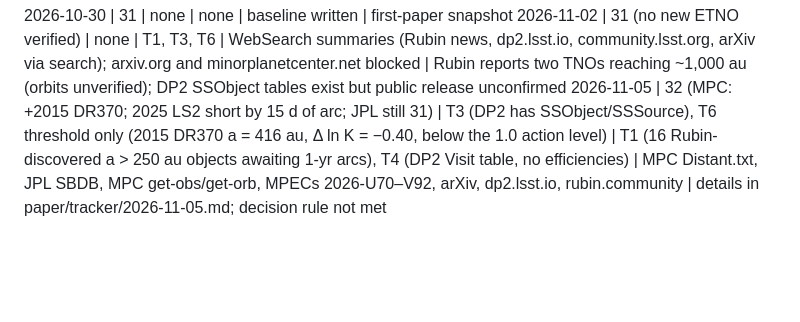
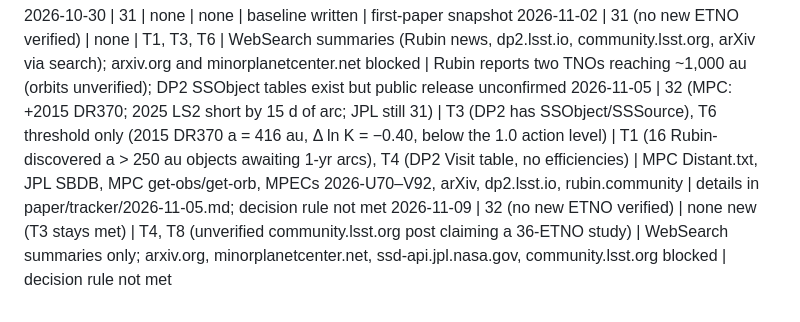
Before and after one commit to 1bnjmn3/Planet-IX, a Markdown page: rewrite-analysis/paper/SECOND_PAPER_TRIGGERS.md, the part around the change. Drawn GitHub-style; blank space fills up the shorter version.

Commit message:
Tracker: 2026-11-09 weekly check (no trigger met)
Co-Authored-By: Claude Opus 5.5 <noreply@anthropic.com>
Claude-Session: https://claude.ai/code/session_01Y745eUDT8UNdMag2HG9m5L

```diff
--- a/rewrite-analysis/paper/SECOND_PAPER_TRIGGERS.md
+++ b/rewrite-analysis/paper/SECOND_PAPER_TRIGGERS.md
@@ -49,3 +49,4 @@ The tracker appends one line per run, newest last:
 2026-10-30 | 31 | none | none | baseline written | first-paper snapshot
 2026-11-02 | 31 (no new ETNO verified) | none | T1, T3, T6 | WebSearch summaries (Rubin news, dp2.lsst.io, community.lsst.org, arXiv via search); arxiv.org and minorplanetcenter.net blocked | Rubin reports two TNOs reaching ~1,000 au (orbits unverified); DP2 SSObject tables exist but public release unconfirmed
 2026-11-05 | 32 (MPC: +2015 DR370; 2025 LS2 short by 15 d of arc; JPL still 31) | T3 (DP2 has SSObject/SSSource), T6 threshold only (2015 DR370 a = 416 au, Δ ln K = −0.40, below the 1.0 action level) | T1 (16 Rubin-discovered a > 250 au objects awaiting 1-yr arcs), T4 (DP2 Visit table, no efficiencies) | MPC Distant.txt, JPL SBDB, MPC get-obs/get-orb, MPECs 2026-U70–V92, arXiv, dp2.lsst.io, rubin.community | details in paper/tracker/2026-11-05.md; decision rule not met
+2026-11-09 | 32 (no new ETNO verified) | none new (T3 stays met) | T4, T8 (unverified community.lsst.org post claiming a 36-ETNO study) | WebSearch summaries only; arxiv.org, minorplanetcenter.net, ssd-api.jpl.nasa.gov, community.lsst.org blocked | decision rule not met
```
